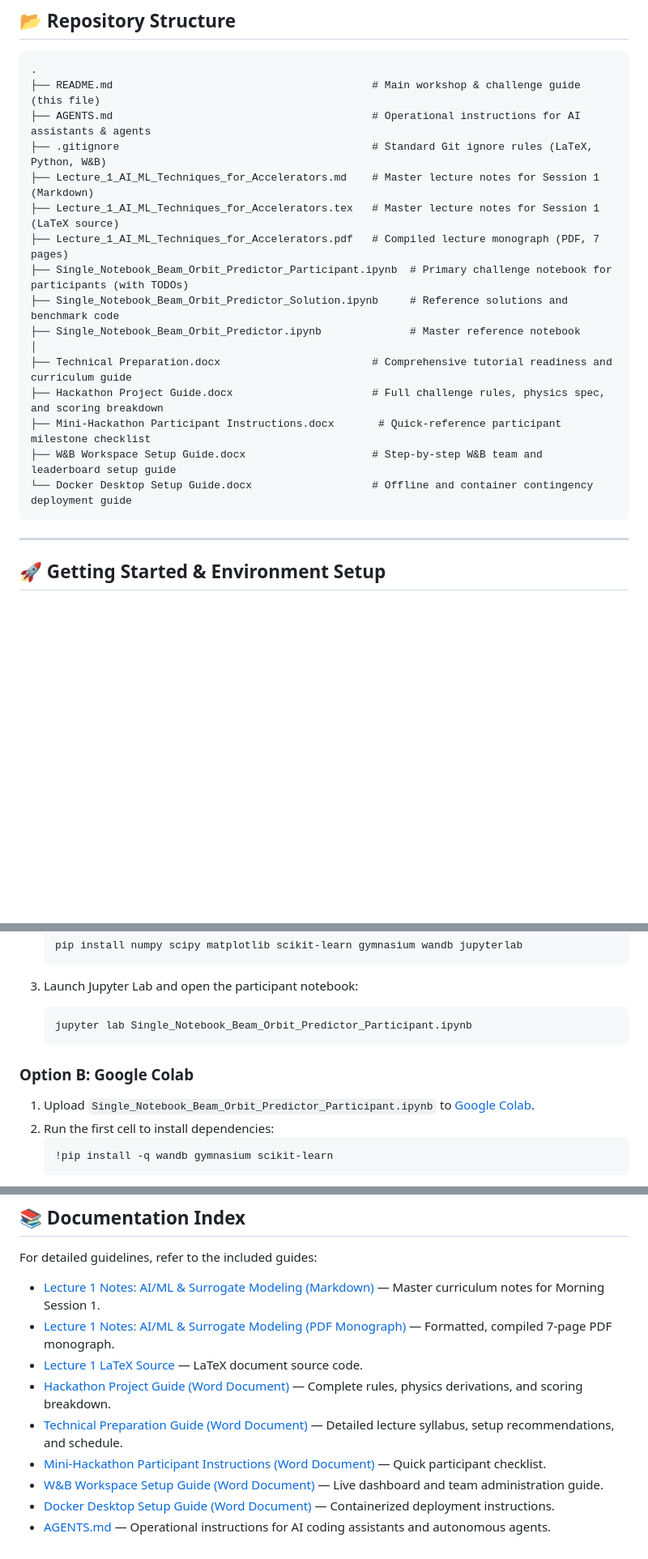
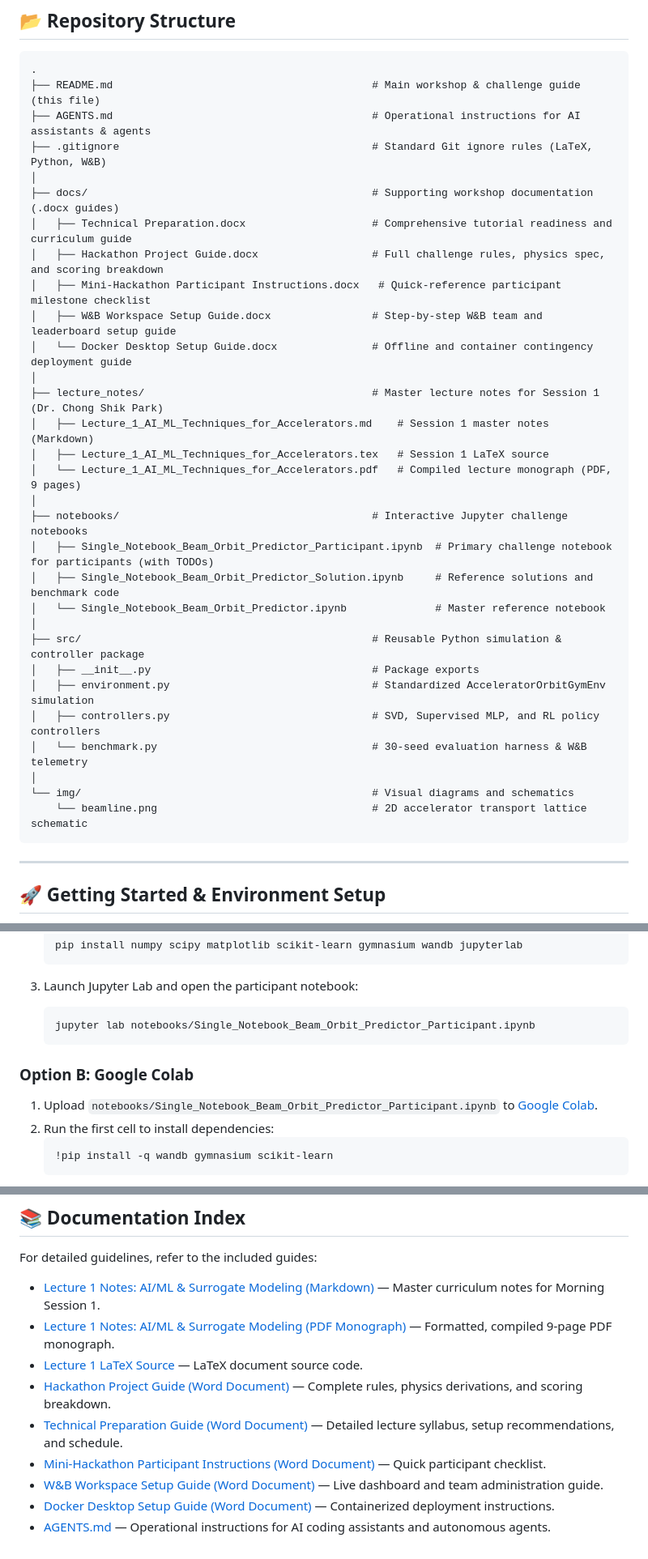
Before and after one commit to cspark7701/ai4acc-mini-hackathon, a Markdown page: README.md, 3 parts joined by grey strips. Shown at 81% size. GitHub-like rendering; blank space fills up the shorter version.

````diff
--- a/README.md
+++ b/README.md
@@ -88,18 +88,32 @@ Beam ->| [BPM1]--[HCM1]--[QF1]--[BPM2]--...--[VCM3]--[QD3]--[BPM12]       |-> Ta
 ├── README.md                                         # Main workshop & challenge guide (this file)
 ├── AGENTS.md                                         # Operational instructions for AI assistants & agents
 ├── .gitignore                                        # Standard Git ignore rules (LaTeX, Python, W&B)
-├── Lecture_1_AI_ML_Techniques_for_Accelerators.md    # Master lecture notes for Session 1 (Markdown)
-├── Lecture_1_AI_ML_Techniques_for_Accelerators.tex   # Master lecture notes for Session 1 (LaTeX source)
-├── Lecture_1_AI_ML_Techniques_for_Accelerators.pdf   # Compiled lecture monograph (PDF, 7 pages)
-├── Single_Notebook_Beam_Orbit_Predictor_Participant.ipynb  # Primary challenge notebook for participants (with TODOs)
-├── Single_Notebook_Beam_Orbit_Predictor_Solution.ipynb     # Reference solutions and benchmark code
-├── Single_Notebook_Beam_Orbit_Predictor.ipynb              # Master reference notebook
 │
-├── Technical Preparation.docx                        # Comprehensive tutorial readiness and curriculum guide
-├── Hackathon Project Guide.docx                      # Full challenge rules, physics spec, and scoring breakdown
-├── Mini-Hackathon Participant Instructions.docx       # Quick-reference participant milestone checklist
-├── W&B Workspace Setup Guide.docx                    # Step-by-step W&B team and leaderboard setup guide
-└── Docker Desktop Setup Guide.docx                   # Offline and container contingency deployment guide
+├── docs/                                             # Supporting workshop documentation (.docx guides)
+│   ├── Technical Preparation.docx                    # Comprehensive tutorial readiness and curriculum guide
+│   ├── Hackathon Project Guide.docx                  # Full challenge rules, physics spec, and scoring breakdown
+│   ├── Mini-Hackathon Participant Instructions.docx   # Quick-reference participant milestone checklist
+│   ├── W&B Workspace Setup Guide.docx                # Step-by-step W&B team and leaderboard setup guide
+│   └── Docker Desktop Setup Guide.docx               # Offline and container contingency deployment guide
+│
+├── lecture_notes/                                    # Master lecture notes for Session 1 (Dr. Chong Shik Park)
+│   ├── Lecture_1_AI_ML_Techniques_for_Accelerators.md    # Session 1 master notes (Markdown)
+│   ├── Lecture_1_AI_ML_Techniques_for_Accelerators.tex   # Session 1 LaTeX source
+│   └── Lecture_1_AI_ML_Techniques_for_Accelerators.pdf   # Compiled lecture monograph (PDF, 9 pages)
+│
+├── notebooks/                                        # Interactive Jupyter challenge notebooks
+│   ├── Single_Notebook_Beam_Orbit_Predictor_Participant.ipynb  # Primary challenge notebook for participants (with TODOs)
+│   ├── Single_Notebook_Beam_Orbit_Predictor_Solution.ipynb     # Reference solutions and benchmark code
+│   └── Single_Notebook_Beam_Orbit_Predictor.ipynb              # Master reference notebook
+│
+├── src/                                              # Reusable Python simulation & controller package
+│   ├── __init__.py                                   # Package exports
+│   ├── environment.py                                # Standardized AcceleratorOrbitGymEnv simulation
+│   ├── controllers.py                                # SVD, Supervised MLP, and RL policy controllers
+│   └── benchmark.py                                  # 30-seed evaluation harness & W&B telemetry
+│
+└── img/                                              # Visual diagrams and schematics
+    └── beamline.png                                  # 2D accelerator transport lattice schematic
 ```
 
 ---
@@ -123,12 +137,12 @@ You can run the challenge notebooks using any of the following environments:
 
 3. Launch Jupyter Lab and open the participant notebook:
    ```bash
-   jupyter lab Single_Notebook_Beam_Orbit_Predictor_Participant.ipynb
+   jupyter lab notebooks/Single_Notebook_Beam_Orbit_Predictor_Participant.ipynb
    ```
 
 ### Option B: Google Colab
 
-1. Upload `Single_Notebook_Beam_Orbit_Predictor_Participant.ipynb` to [Google Colab](https://colab.research.google.com/).
+1. Upload `notebooks/Single_Notebook_Beam_Orbit_Predictor_Participant.ipynb` to [Google Colab](https://colab.research.google.com/).
 2. Run the first cell to install dependencies:
    ```python
    !pip install -q wandb gymnasium scikit-learn
@@ -214,12 +228,12 @@ Follow these steps in [Single_Notebook_Beam_Orbit_Predictor_Participant.ipynb](f
 ## 📚 Documentation Index
 
 For detailed guidelines, refer to the included guides:
-- [Lecture 1 Notes: AI/ML & Surrogate Modeling (Markdown)](file:///home/cspark/Work/projects/ai4acc-mini-hackathon/Lecture_1_AI_ML_Techniques_for_Accelerators.md) — Master curriculum notes for Morning Session 1.
-- [Lecture 1 Notes: AI/ML & Surrogate Modeling (PDF Monograph)](file:///home/cspark/Work/projects/ai4acc-mini-hackathon/Lecture_1_AI_ML_Techniques_for_Accelerators.pdf) — Formatted, compiled 7-page PDF monograph.
-- [Lecture 1 LaTeX Source](file:///home/cspark/Work/projects/ai4acc-mini-hackathon/Lecture_1_AI_ML_Techniques_for_Accelerators.tex) — LaTeX document source code.
-- [Hackathon Project Guide (Word Document)](file:///home/cspark/Work/projects/ai4acc-mini-hackathon/Hackathon%20Project%20Guide.docx) — Complete rules, physics derivations, and scoring breakdown.
-- [Technical Preparation Guide (Word Document)](file:///home/cspark/Work/projects/ai4acc-mini-hackathon/Technical%20Preparation.docx) — Detailed lecture syllabus, setup recommendations, and schedule.
-- [Mini-Hackathon Participant Instructions (Word Document)](file:///home/cspark/Work/projects/ai4acc-mini-hackathon/Mini-Hackathon%20Participant%20Instructions.docx) — Quick participant checklist.
-- [W&B Workspace Setup Guide (Word Document)](file:///home/cspark/Work/projects/ai4acc-mini-hackathon/W&B%20Workspace%20Setup%20Guide.docx) — Live dashboard and team administration guide.
-- [Docker Desktop Setup Guide (Word Document)](file:///home/cspark/Work/projects/ai4acc-mini-hackathon/Docker%20Desktop%20Setup%20Guide.docx) — Containerized deployment instructions.
+- [Lecture 1 Notes: AI/ML & Surrogate Modeling (Markdown)](file:///home/cspark/Work/projects/ai4acc-mini-hackathon/lecture_notes/Lecture_1_AI_ML_Techniques_for_Accelerators.md) — Master curriculum notes for Morning Session 1.
+- [Lecture 1 Notes: AI/ML & Surrogate Modeling (PDF Monograph)](file:///home/cspark/Work/projects/ai4acc-mini-hackathon/lecture_notes/Lecture_1_AI_ML_Techniques_for_Accelerators.pdf) — Formatted, compiled 9-page PDF monograph.
+- [Lecture 1 LaTeX Source](file:///home/cspark/Work/projects/ai4acc-mini-hackathon/lecture_notes/Lecture_1_AI_ML_Techniques_for_Accelerators.tex) — LaTeX document source code.
+- [Hackathon Project Guide (Word Document)](file:///home/cspark/Work/projects/ai4acc-mini-hackathon/docs/Hackathon%20Project%20Guide.docx) — Complete rules, physics derivations, and scoring breakdown.
+- [Technical Preparation Guide (Word Document)](file:///home/cspark/Work/projects/ai4acc-mini-hackathon/docs/Technical%20Preparation.docx) — Detailed lecture syllabus, setup recommendations, and schedule.
+- [Mini-Hackathon Participant Instructions (Word Document)](file:///home/cspark/Work/projects/ai4acc-mini-hackathon/docs/Mini-Hackathon%20Participant%20Instructions.docx) — Quick participant checklist.
+- [W&B Workspace Setup Guide (Word Document)](file:///home/cspark/Work/projects/ai4acc-mini-hackathon/docs/W&B%20Workspace%20Setup%20Guide.docx) — Live dashboard and team administration guide.
+- [Docker Desktop Setup Guide (Word Document)](file:///home/cspark/Work/projects/ai4acc-mini-hackathon/docs/Docker%20Desktop%20Setup%20Guide.docx) — Containerized deployment instructions.
 - [AGENTS.md](file:///home/cspark/Work/projects/ai4acc-mini-hackathon/AGENTS.md) — Operational instructions for AI coding assistants and autonomous agents.
````
Also changed, not shown: other parts of README.md (+1 -1 lines), AGENTS.md (+3 -3 lines), lecture_notes/Lecture_1_AI_ML_Techniques_for_Accelerators.md (renamed from Lecture_1_AI_ML_Techniques_for_Accelerators.md, +3 -3 lines), img/beamline.png (renamed from beamline.png), 24 other files.
